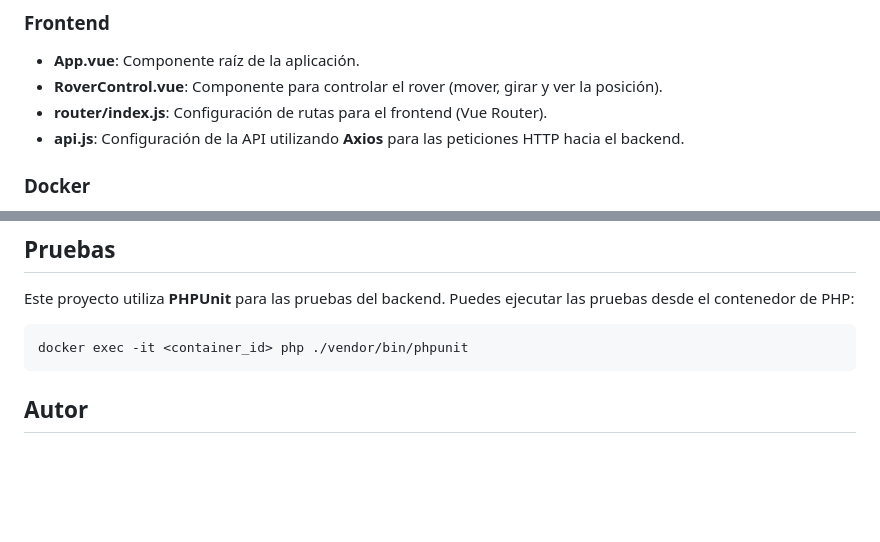
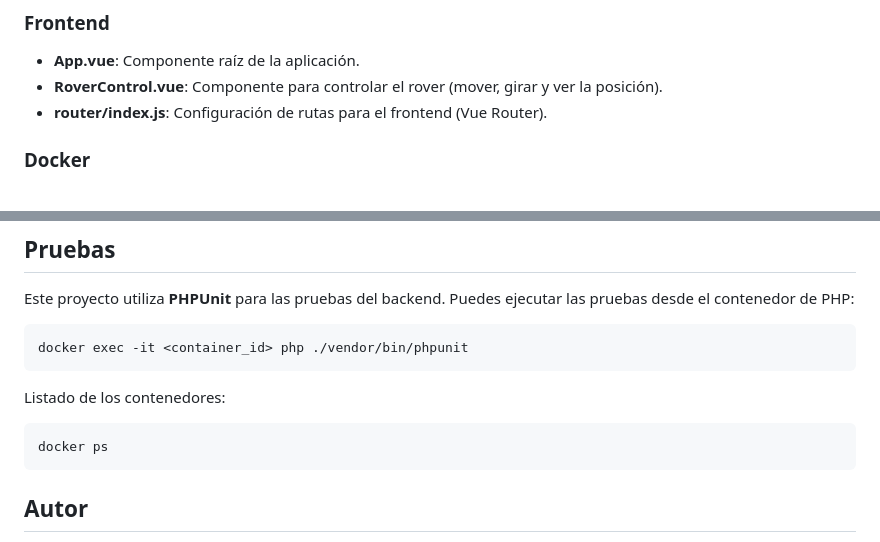
Before and after one commit to cristianurrea4/mars-rover, a Markdown page: README.md, 2 parts joined by grey strips. GitHub-like rendering; blank space fills up the shorter version.

Commit message:
chore: Update README.md

````diff
--- a/README.md
+++ b/README.md
@@ -110,7 +110,6 @@ docker compose down
 - **App.vue**: Componente raíz de la aplicación.
 - **RoverControl.vue**: Componente para controlar el rover (mover, girar y ver la posición).
 - **router/index.js**: Configuración de rutas para el frontend (Vue Router).
-- **api.js**: Configuración de la API utilizando **Axios** para las peticiones HTTP hacia el backend.
 
 ### **Docker**
 
@@ -155,7 +154,11 @@ Este proyecto utiliza **PHPUnit** para las pruebas del backend. Puedes ejecutar
 ```bash
 docker exec -it <container_id> php ./vendor/bin/phpunit
 ```
+Listado de los contenedores:
 
+```bash
+docker ps
+```
 ## Autor
 
 Este proyecto fue desarrollado como parte de una prueba técnica.
````
